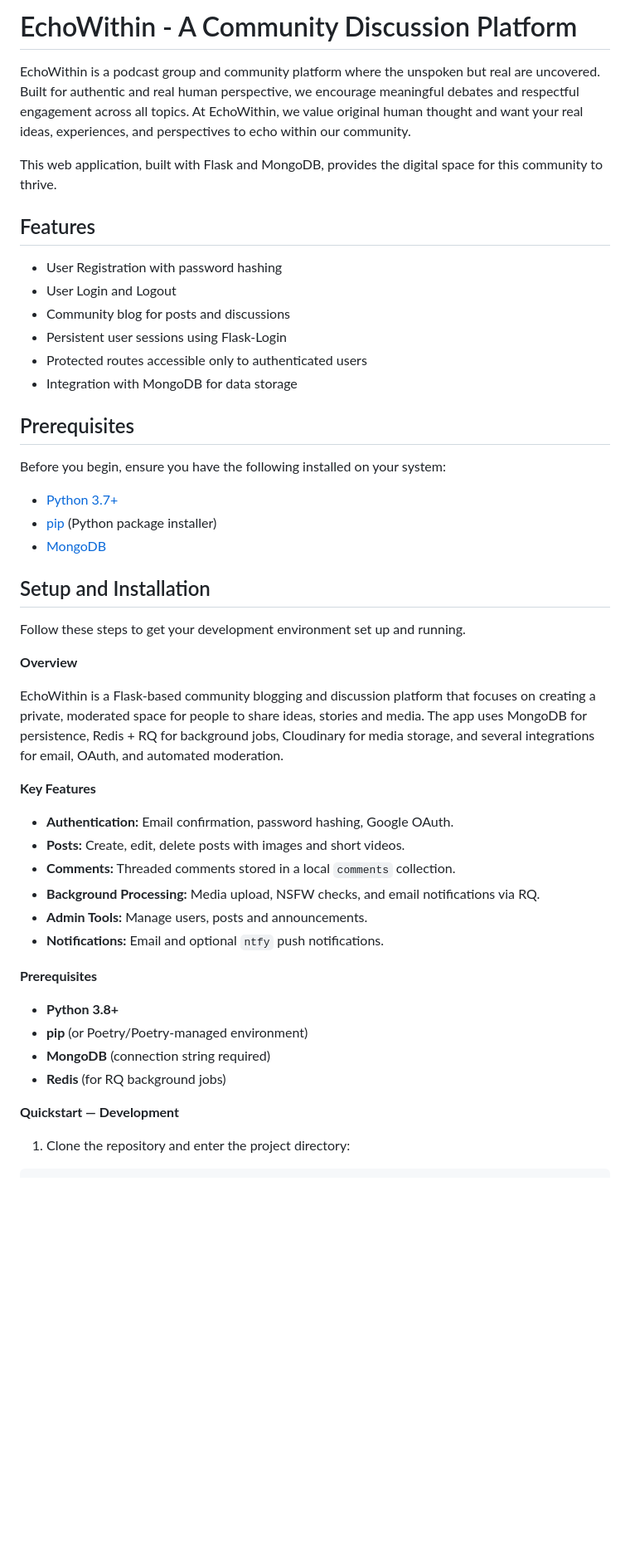
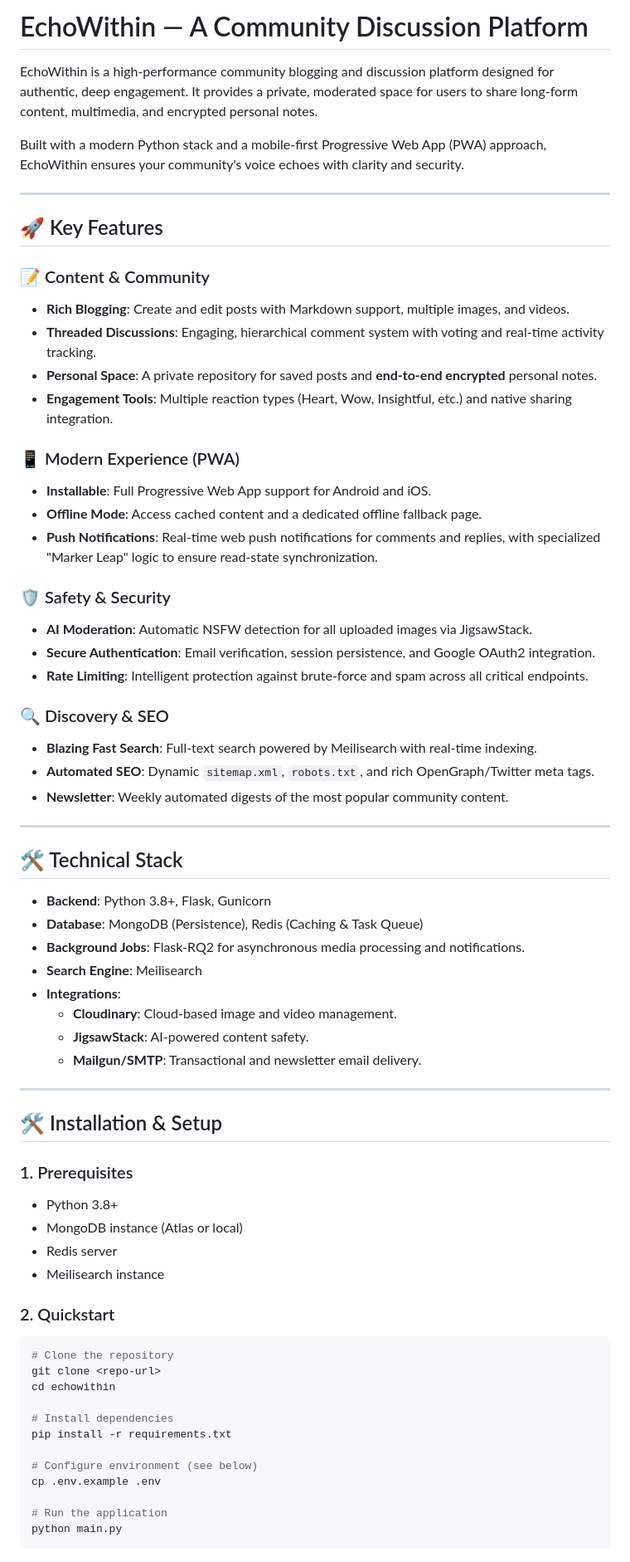
Before and after one commit to vincent0-ai/echowithin, a Markdown page: README.md, the part around one of its changes. Shown at 83% size. Drawn GitHub-style; blank space fills up the shorter version.

````diff
--- a/README.md
+++ b/README.md
@@ -1,48 +1,70 @@
-# EchoWithin - A Community Discussion Platform
+# EchoWithin — A Community Discussion Platform
 
-EchoWithin is a podcast group and community platform where the unspoken but real are uncovered. Built for authentic and real human perspective, we encourage meaningful debates and respectful engagement across all topics. At EchoWithin, we value original human thought and want your real ideas, experiences, and perspectives to echo within our community.
+EchoWithin is a high-performance community blogging and discussion platform designed for authentic, deep engagement. It provides a private, moderated space for users to share long-form content, multimedia, and encrypted personal notes.
 
-This web application, built with Flask and MongoDB, provides the digital space for this community to thrive.
+Built with a modern Python stack and a mobile-first Progressive Web App (PWA) approach, EchoWithin ensures your community's voice echoes with clarity and security.
 
-## Features
+---
 
-- User Registration with password hashing
-- User Login and Logout
-- Community blog for posts and discussions
-- Persistent user sessions using Flask-Login
-- Protected routes accessible only to authenticated users
-- Integration with MongoDB for data storage
+## 🚀 Key Features
 
-## Prerequisites
+### 📝 Content & Community
+- **Rich Blogging**: Create and edit posts with Markdown support, multiple images, and videos.
+- **Threaded Discussions**: Engaging, hierarchical comment system with voting and real-time activity tracking.
+- **Personal Space**: A private repository for saved posts and **end-to-end encrypted** personal notes.
+- **Engagement Tools**: Multiple reaction types (Heart, Wow, Insightful, etc.) and native sharing integration.
 
-Before you begin, ensure you have the following installed on your system:
+### 📱 Modern Experience (PWA)
+- **Installable**: Full Progressive Web App support for Android and iOS.
+- **Offline Mode**: Access cached content and a dedicated offline fallback page.
+- **Push Notifications**: Real-time web push notifications for comments and replies, with specialized "Marker Leap" logic to ensure read-state synchronization.
 
-- [Python 3.7+](https://www.python.org/downloads/)
-- [pip](https://pip.pypa.io/en/stable/installation/) (Python package installer)
-- [MongoDB](https://www.mongodb.com/try/download/community)
+### 🛡️ Safety & Security
+- **AI Moderation**: Automatic NSFW detection for all uploaded images via JigsawStack.
+- **Secure Authentication**: Email verification, session persistence, and Google OAuth2 integration.
+- **Rate Limiting**: Intelligent protection against brute-force and spam across all critical endpoints.
 
-## Setup and Installation
+### 🔍 Discovery & SEO
+- **Blazing Fast Search**: Full-text search powered by Meilisearch with real-time indexing.
+- **Automated SEO**: Dynamic `sitemap.xml`, `robots.txt`, and rich OpenGraph/Twitter meta tags.
+- **Newsletter**: Weekly automated digests of the most popular community content.
 
-Follow these steps to get your development environment set up and running.
+---
 
-**Overview**
+## 🛠️ Technical Stack
 
-EchoWithin is a Flask-based community blogging and discussion platform that focuses on creating a private, moderated space for people to share ideas, stories and media. The app uses MongoDB for persistence, Redis + RQ for background jobs, Cloudinary for media storage, and several integrations for email, OAuth, and automated moderation.
+- **Backend**: Python 3.8+, Flask, Gunicorn
+- **Database**: MongoDB (Persistence), Redis (Caching & Task Queue)
+- **Background Jobs**: Flask-RQ2 for asynchronous media processing and notifications.
+- **Search Engine**: Meilisearch
+- **Integrations**:
+  - **Cloudinary**: Cloud-based image and video management.
+  - **JigsawStack**: AI-powered content safety.
+  - **Mailgun/SMTP**: Transactional and newsletter email delivery.
 
-**Key Features**
-- **Authentication:** Email confirmation, password hashing, Google OAuth.
-- **Posts:** Create, edit, delete posts with images and short videos.
-- **Comments:** Threaded comments stored in a local `comments` collection.
-- **Background Processing:** Media upload, NSFW checks, and email notifications via RQ.
-- **Admin Tools:** Manage users, posts and announcements.
-- **Notifications:** Email and optional `ntfy` push notifications.
+---
 
-**Prerequisites**
-- **Python 3.8+**
-- **pip** (or Poetry/Poetry-managed environment)
-- **MongoDB** (connection string required)
-- **Redis** (for RQ background jobs)
+## 🛠️ Installation & Setup
 
-**Quickstart — Development**
+### 1. Prerequisites
+- Python 3.8+
+- MongoDB instance (Atlas or local)
+- Redis server
+- Meilisearch instance
 
-1. Clone the repository and enter the project directory:
+### 2. Quickstart
+```bash
+# Clone the repository
+git clone <repo-url>
+cd echowithin
+
+# Install dependencies
+pip install -r requirements.txt
+
+# Configure environment (see below)
+cp .env.example .env
+
+# Run the application
+python main.py
+```
+
````
Also changed, not shown: other parts of README.md (+22 -120 lines).
